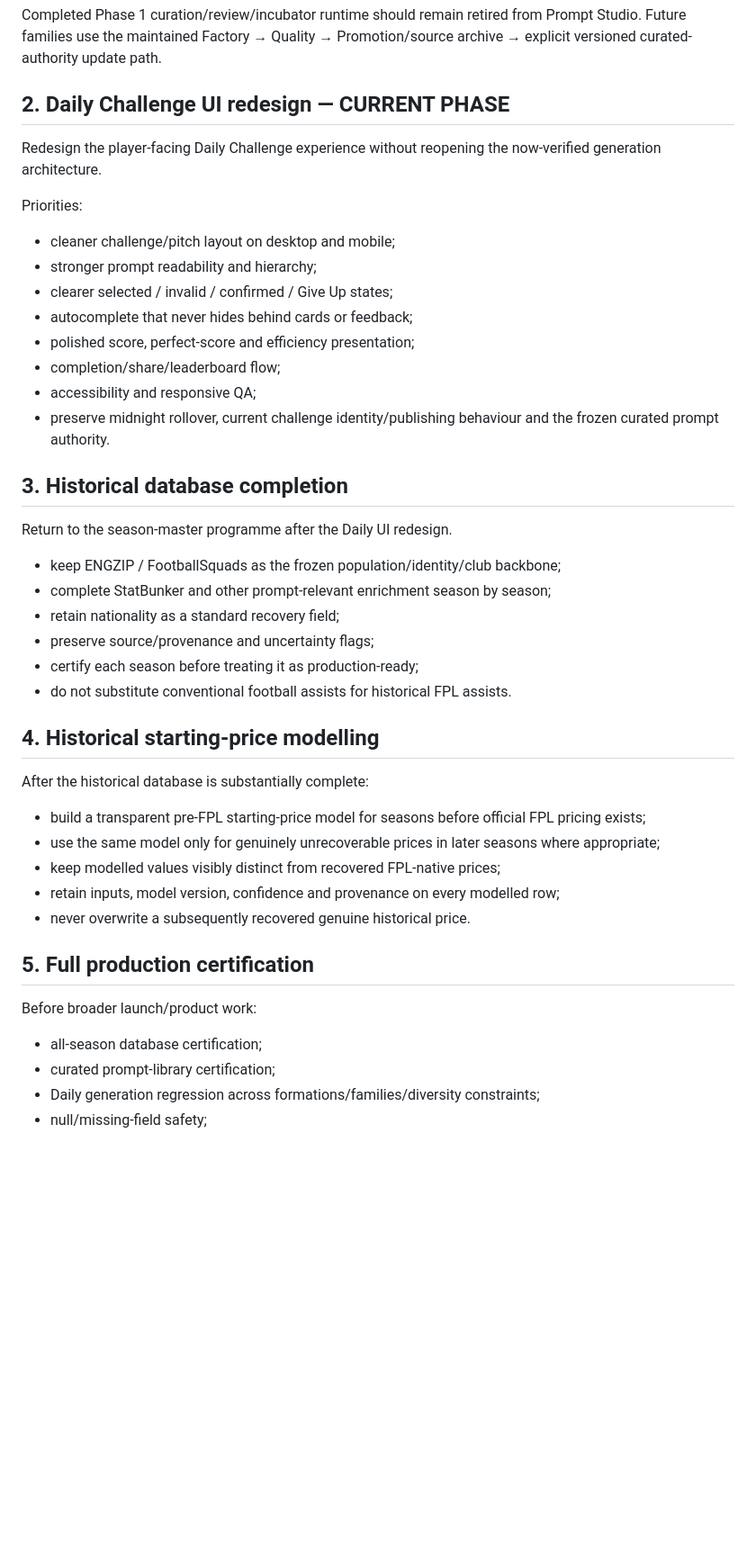
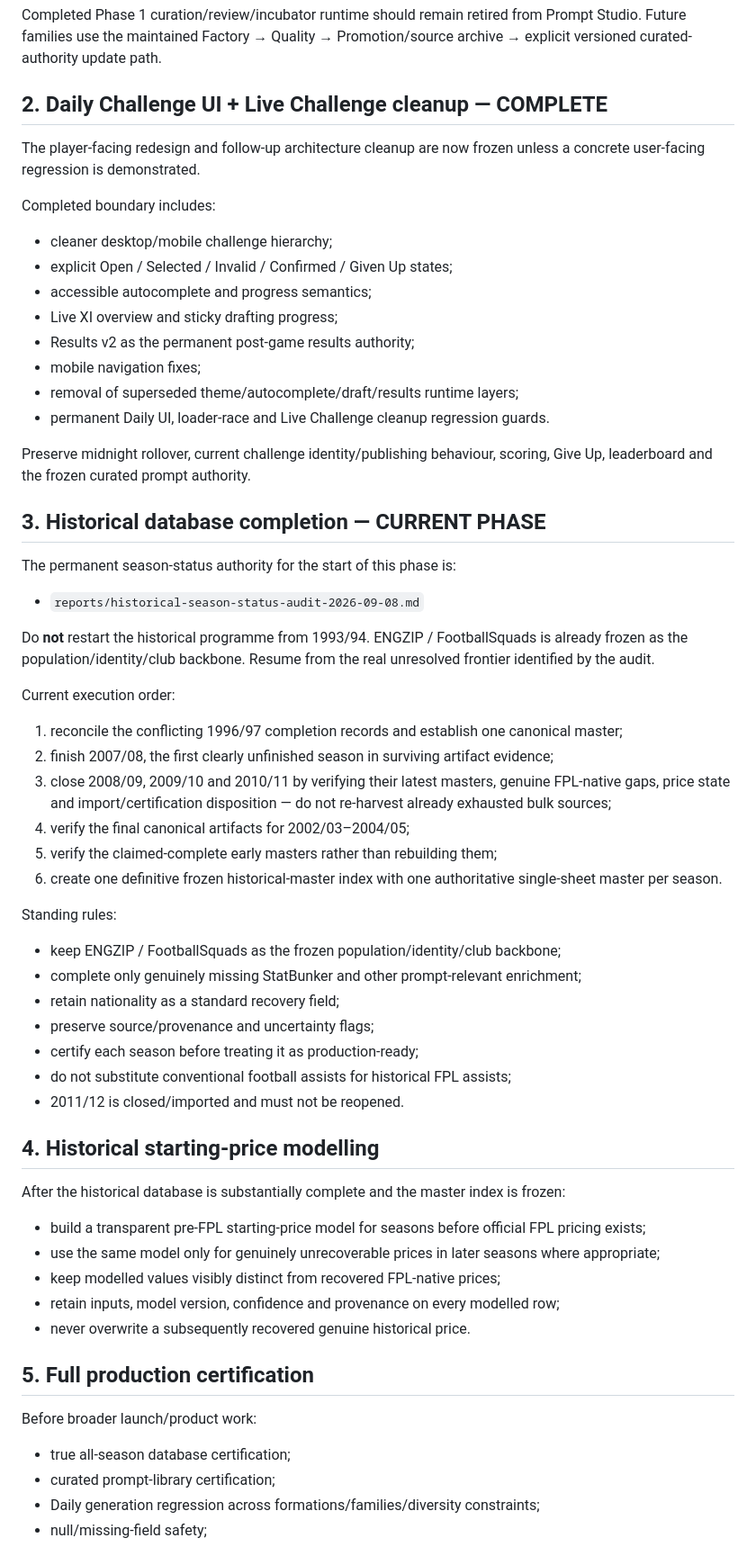
Before and after one commit to complexdd-rgb/fpl-draft-challenge, a Markdown page: PROJECT_ROADMAP.md, the part around one of its changes. Shown at 90% size. GitHub-like rendering; blank space fills up the shorter version.

Commit message:
Make historical database the current roadmap phase

```diff
--- a/PROJECT_ROADMAP.md
+++ b/PROJECT_ROADMAP.md
@@ -42,35 +45,53 @@ Permanent references:
 
 Completed Phase 1 curation/review/incubator runtime should remain retired from Prompt Studio. Future families use the maintained Factory → Quality → Promotion/source archive → explicit versioned curated-authority update path.
 
-## 2. Daily Challenge UI redesign — CURRENT PHASE
+## 2. Daily Challenge UI + Live Challenge cleanup — COMPLETE
 
-Redesign the player-facing Daily Challenge experience without reopening the now-verified generation architecture.
+The player-facing redesign and follow-up architecture cleanup are now frozen unless a concrete user-facing regression is demonstrated.
 
-Priorities:
+Completed boundary includes:
 
-- cleaner challenge/pitch layout on desktop and mobile;
-- stronger prompt readability and hierarchy;
-- clearer selected / invalid / confirmed / Give Up states;
-- autocomplete that never hides behind cards or feedback;
-- polished score, perfect-score and efficiency presentation;
-- completion/share/leaderboard flow;
-- accessibility and responsive QA;
-- preserve midnight rollover, current challenge identity/publishing behaviour and the frozen curated prompt authority.
+- cleaner desktop/mobile challenge hierarchy;
+- explicit Open / Selected / Invalid / Confirmed / Given Up states;
+- accessible autocomplete and progress semantics;
+- Live XI overview and sticky drafting progress;
+- Results v2 as the permanent post-game results authority;
+- mobile navigation fixes;
+- removal of superseded theme/autocomplete/draft/results runtime layers;
+- permanent Daily UI, loader-race and Live Challenge cleanup regression guards.
 
-## 3. Historical database completion
+Preserve midnight rollover, current challenge identity/publishing behaviour, scoring, Give Up, leaderboard and the frozen curated prompt authority.
 
-Return to the season-master programme after the Daily UI redesign.
+## 3. Historical database completion — CURRENT PHASE
+
+The permanent season-status authority for the start of this phase is:
+
+- `reports/historical-season-status-audit-2026-09-08.md`
+
+Do **not** restart the historical programme from 1993/94. ENGZIP / FootballSquads is already frozen as the population/identity/club backbone. Resume from the real unresolved frontier identified by the audit.
+
+Current execution order:
+
+1. reconcile the conflicting 1996/97 completion records and establish one canonical master;
+2. finish 2007/08, the first clearly unfinished season in surviving artifact evidence;
+3. close 2008/09, 2009/10 and 2010/11 by verifying their latest masters, genuine FPL-native gaps, price state and import/certification disposition — do not re-harvest already exhausted bulk sources;
+4. verify the final canonical artifacts for 2002/03–2004/05;
+5. verify the claimed-complete early masters rather than rebuilding them;
+6. create one definitive frozen historical-master index with one authoritative single-sheet master per season.
+
+Standing rules:
 
 - keep ENGZIP / FootballSquads as the frozen population/identity/club backbone;
-- complete StatBunker and other prompt-relevant enrichment season by season;
+- complete only genuinely missing StatBunker and other prompt-relevant enrichment;
 - retain nationality as a standard recovery field;
 - preserve source/provenance and uncertainty flags;
 - certify each season before treating it as production-ready;
-- do not substitute conventional football assists for historical FPL assists.
+- do not substitute conventional football assists for historical FPL assists;
+- 2011/12 is closed/imported and must not be reopened.
 
 ## 4. Historical starting-price modelling
 
-After the historical database is substantially complete:
+After the historical database is substantially complete and the master index is frozen:
 
 - build a transparent pre-FPL starting-price model for seasons before official FPL pricing exists;
 - use the same model only for genuinely unrecoverable prices in later seasons where appropriate;
@@ -82,7 +103,7 @@ After the historical database is substantially complete:
 
 Before broader launch/product work:
 
-- all-season database certification;
+- true all-season database certification;
 - curated prompt-library certification;
 - Daily generation regression across formations/families/diversity constraints;
 - null/missing-field safety;
```
Also changed, not shown: other parts of PROJECT_ROADMAP.md (+9 -4 lines).
